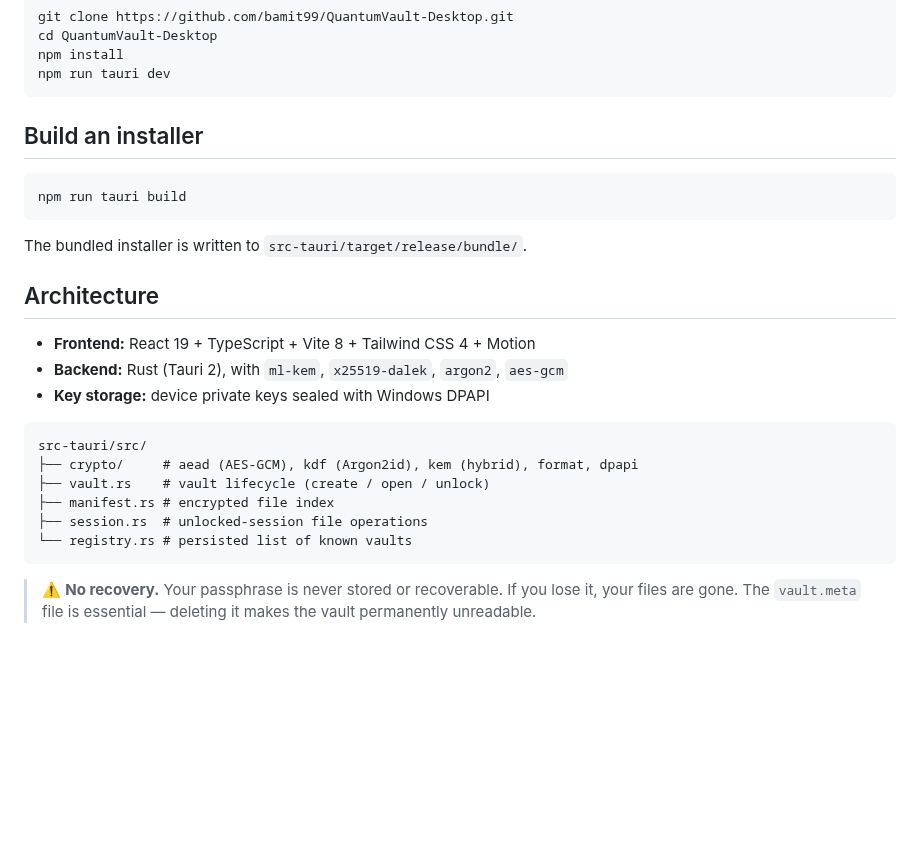
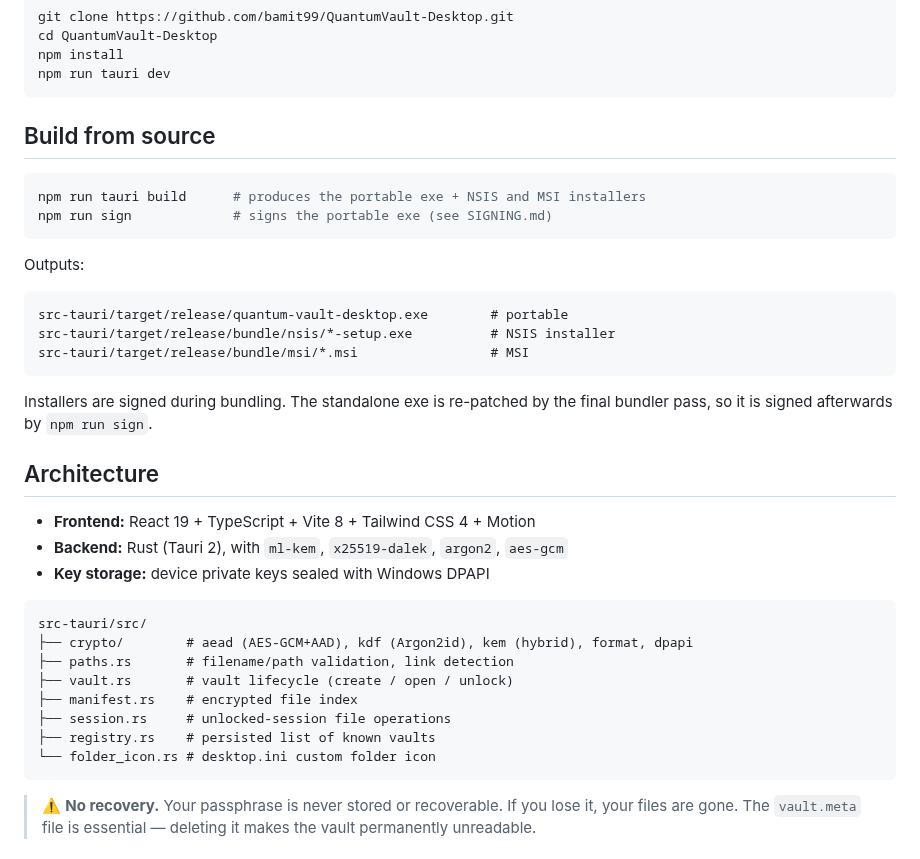
Before and after one commit to bamit99/QuantumVault-Desktop, a Markdown page: README.md, the part around one of its changes. Rendered like a GitHub page; blank space fills up the shorter version.

````diff
--- a/README.md
+++ b/README.md
@@ -73,13 +101,23 @@ npm install
 npm run tauri dev
 ```
 
-## Build an installer
+## Build from source
 
 ```bash
-npm run tauri build
+npm run tauri build      # produces the portable exe + NSIS and MSI installers
+npm run sign             # signs the portable exe (see SIGNING.md)
 ```
 
-The bundled installer is written to `src-tauri/target/release/bundle/`.
+Outputs:
+
+```
+src-tauri/target/release/quantum-vault-desktop.exe        # portable
+src-tauri/target/release/bundle/nsis/*-setup.exe          # NSIS installer
+src-tauri/target/release/bundle/msi/*.msi                 # MSI
+```
+
+Installers are signed during bundling. The standalone exe is re-patched by the
+final bundler pass, so it is signed afterwards by `npm run sign`.
 
 ## Architecture
 
@@ -89,11 +127,13 @@ The bundled installer is written to `src-tauri/target/release/bundle/`.
 
 ```
 src-tauri/src/
-├── crypto/     # aead (AES-GCM), kdf (Argon2id), kem (hybrid), format, dpapi
-├── vault.rs    # vault lifecycle (create / open / unlock)
-├── manifest.rs # encrypted file index
-├── session.rs  # unlocked-session file operations
-└── registry.rs # persisted list of known vaults
+├── crypto/        # aead (AES-GCM+AAD), kdf (Argon2id), kem (hybrid), format, dpapi
+├── paths.rs       # filename/path validation, link detection
+├── vault.rs       # vault lifecycle (create / open / unlock)
+├── manifest.rs    # encrypted file index
+├── session.rs     # unlocked-session file operations
+├── registry.rs    # persisted list of known vaults
+└── folder_icon.rs # desktop.ini custom folder icon
 ```
 
 > ⚠️ **No recovery.** Your passphrase is never stored or recoverable. If you lose
````
Also changed, not shown: other parts of README.md (+28 -0 lines), assets/screenshot.png.
